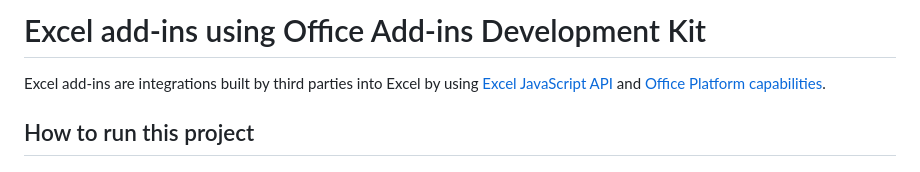
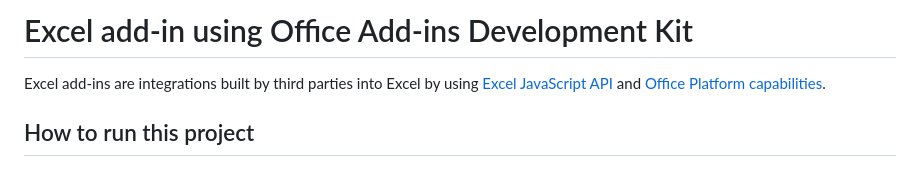
Before and after one commit to itcantbesohard/excel-pricing-addin, a Markdown page: README.md, the part around one of its changes. GitHub-like rendering.

```diff
--- a/README.md
+++ b/README.md
@@ -1,4 +1,4 @@
-# Excel add-ins using Office Add-ins Development Kit
+# Excel add-in using Office Add-ins Development Kit
 
 Excel add-ins are integrations built by third parties into Excel by using [Excel JavaScript API](https://learn.microsoft.com/en-us/office/dev/add-ins/reference/overview/excel-add-ins-reference-overview) and [Office Platform capabilities](https://learn.microsoft.com/en-us/office/dev/add-ins/overview/office-add-ins).
 
```
Also changed, not shown: other parts of README.md (+1 -0 lines).
